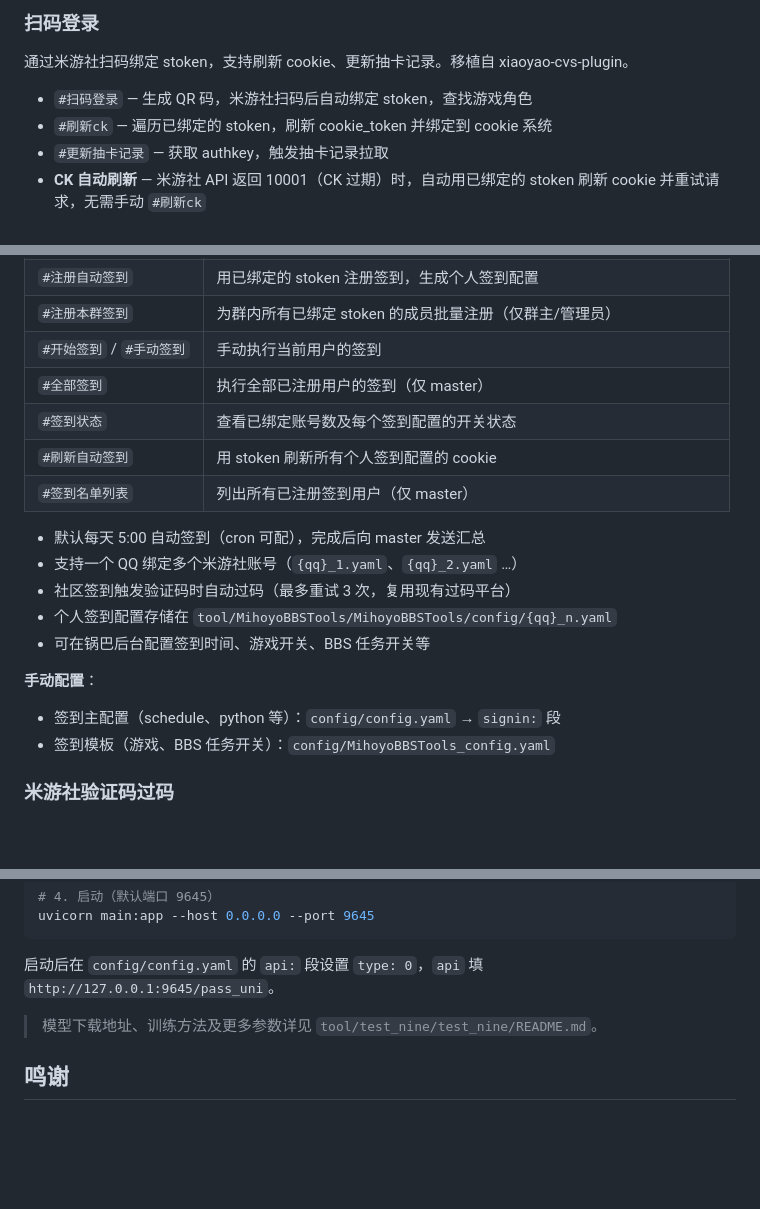
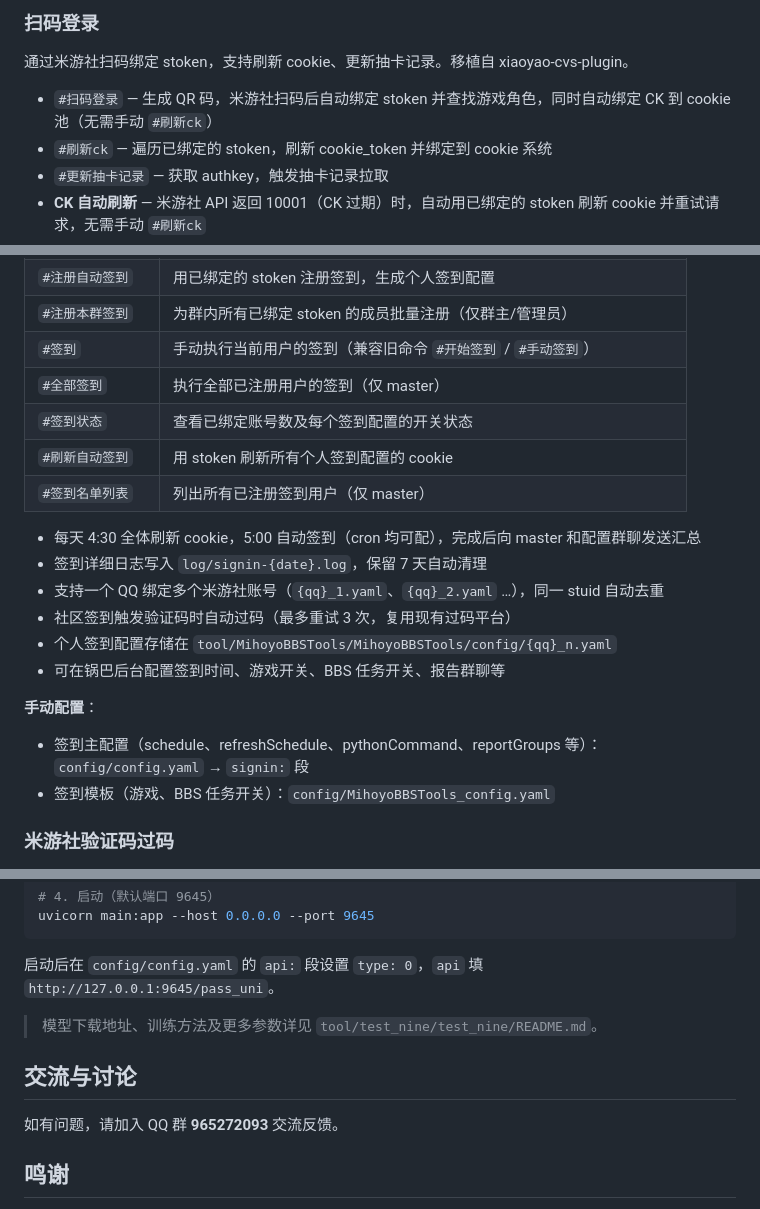
Before and after one commit to AxiuCN/Axiu-Plugin, a Markdown page: README.md, 3 parts joined by grey strips. Drawn GitHub-style; blank space fills up the shorter version.

Commit message:
docs: 功能说明更新，新增交流与讨论板块

```diff
--- a/README.md
+++ b/README.md
@@ -20,7 +20,7 @@ pnpm install --filter=Axiu-Plugin
 
 通过米游社扫码绑定 stoken，支持刷新 cookie、更新抽卡记录。移植自 xiaoyao-cvs-plugin。
 
-- `#扫码登录` — 生成 QR 码，米游社扫码后自动绑定 stoken，查找游戏角色
+- `#扫码登录` — 生成 QR 码，米游社扫码后自动绑定 stoken 并查找游戏角色，同时自动绑定 CK 到 cookie 池（无需手动 `#刷新ck`）
 - `#刷新ck` — 遍历已绑定的 stoken，刷新 cookie_token 并绑定到 cookie 系统
 - `#更新抽卡记录` — 获取 authkey，触发抽卡记录拉取
 - **CK 自动刷新** — 米游社 API 返回 10001（CK 过期）时，自动用已绑定的 stoken 刷新 cookie 并重试请求，无需手动 `#刷新ck`
@@ -43,20 +43,21 @@ pnpm install --filter=Axiu-Plugin
 | `#初始化签到环境` | 检查 Python、pip install 依赖、拉取 MihoyoBBSTools 子模块（仅 master） |
 | `#注册自动签到` | 用已绑定的 stoken 注册签到，生成个人签到配置 |
 | `#注册本群签到` | 为群内所有已绑定 stoken 的成员批量注册（仅群主/管理员） |
-| `#开始签到` / `#手动签到` | 手动执行当前用户的签到 |
+| `#签到` | 手动执行当前用户的签到（兼容旧命令 `#开始签到` / `#手动签到`） |
 | `#全部签到` | 执行全部已注册用户的签到（仅 master） |
 | `#签到状态` | 查看已绑定账号数及每个签到配置的开关状态 |
 | `#刷新自动签到` | 用 stoken 刷新所有个人签到配置的 cookie |
 | `#签到名单列表` | 列出所有已注册签到用户（仅 master） |
 
-- 默认每天 5:00 自动签到（cron 可配），完成后向 master 发送汇总
-- 支持一个 QQ 绑定多个米游社账号（`{qq}_1.yaml`、`{qq}_2.yaml` …）
+- 每天 4:30 全体刷新 cookie，5:00 自动签到（cron 均可配），完成后向 master 和配置群聊发送汇总
+- 签到详细日志写入 `log/signin-{date}.log`，保留 7 天自动清理
+- 支持一个 QQ 绑定多个米游社账号（`{qq}_1.yaml`、`{qq}_2.yaml` …），同一 stuid 自动去重
 - 社区签到触发验证码时自动过码（最多重试 3 次，复用现有过码平台）
 - 个人签到配置存储在 `tool/MihoyoBBSTools/MihoyoBBSTools/config/{qq}_n.yaml`
-- 可在锅巴后台配置签到时间、游戏开关、BBS 任务开关等
+- 可在锅巴后台配置签到时间、游戏开关、BBS 任务开关、报告群聊等
 
 **手动配置**：
-- 签到主配置（schedule、python 等）：`config/config.yaml` → `signin:` 段
+- 签到主配置（schedule、refreshSchedule、pythonCommand、reportGroups 等）：`config/config.yaml` → `signin:` 段
 - 签到模板（游戏、BBS 任务开关）：`config/MihoyoBBSTools_config.yaml`
 
 ### 米游社验证码过码
@@ -113,6 +114,10 @@ uvicorn main:app --host 0.0.0.0 --port 9645
 
 > 模型下载地址、训练方法及更多参数详见 `tool/test_nine/test_nine/README.md`。
 
+## 交流与讨论
+
+如有问题，请加入 QQ 群 **965272093** 交流反馈。
+
 ## 鸣谢
 
 - [loveMys-plugin](https://github.com/kissnavel/loveMys) — 过码事件处理及配置体系借鉴自此项目
```
